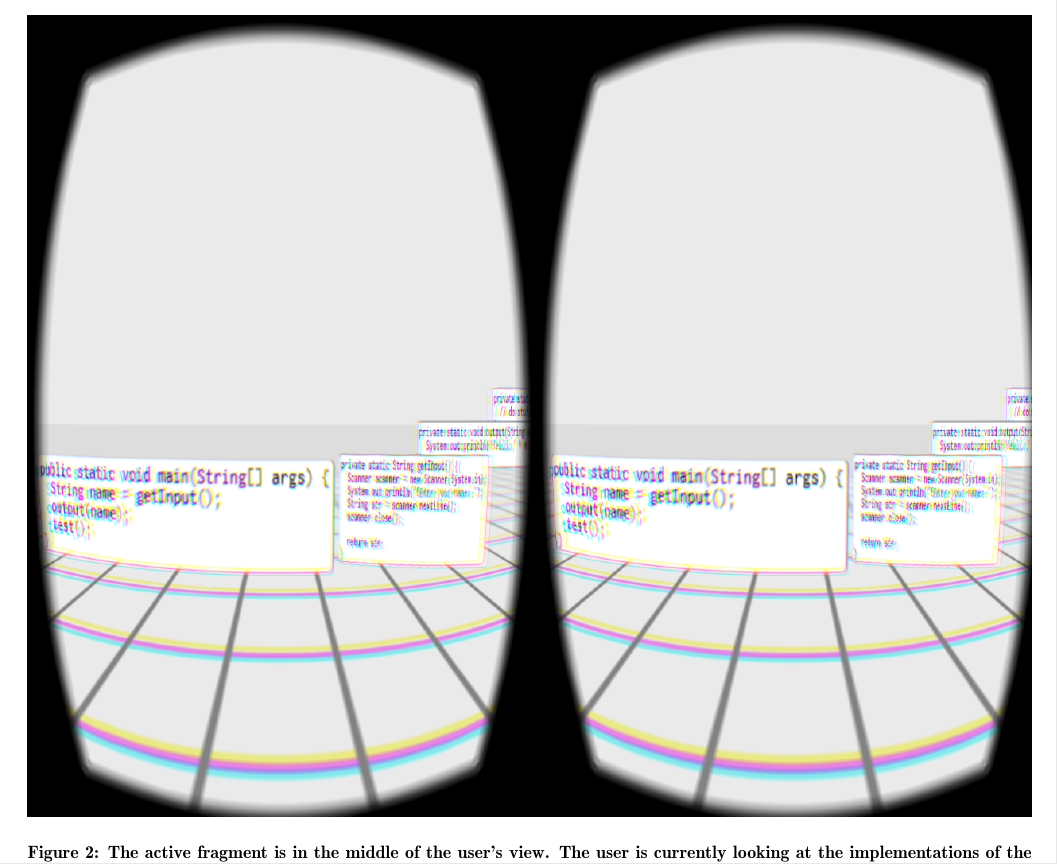
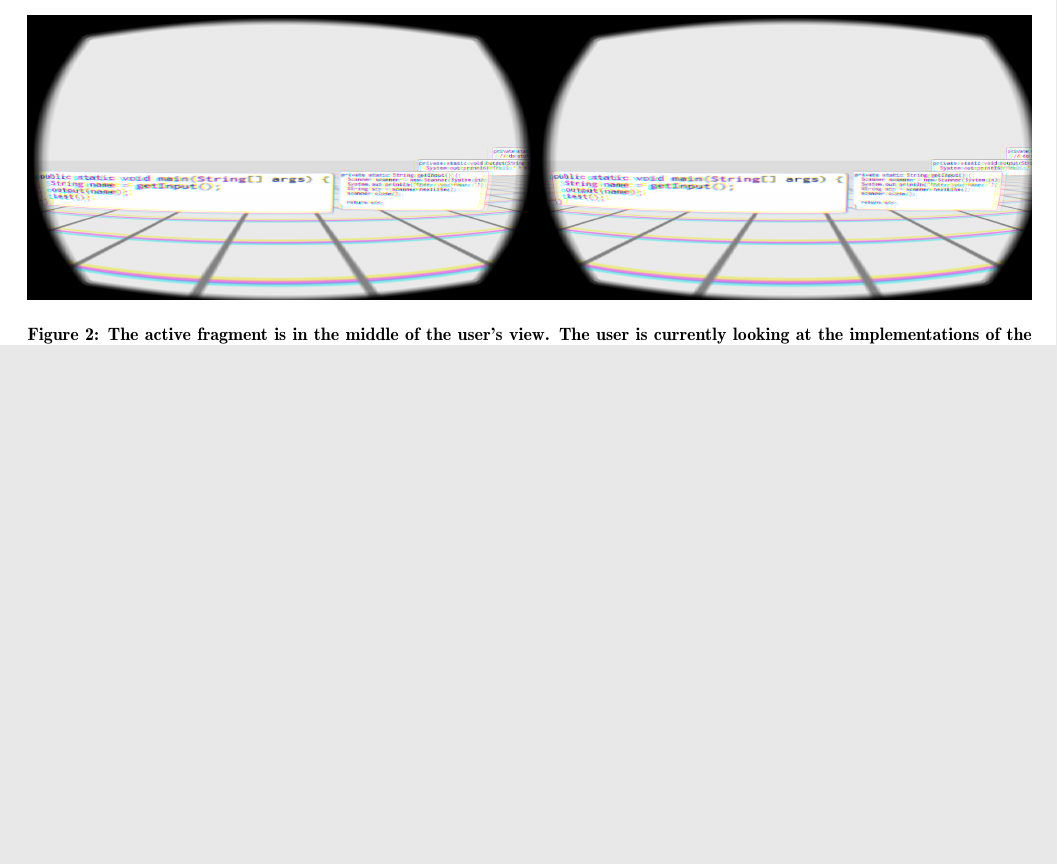
Before and after one commit to anthonye2007/nier2015-vr, a LaTeX paper (nier2015_Immersion.tex): part of page 2 of 5 before the commit and part of page 2 of 4 after it, cut so that both start at the same text, the shorter picture padded with empty space. Compiled offline with pdfLaTeX.

Commit message:
Updates from ShareLaTeX

```diff
--- a/nier2015_Immersion.tex
+++ b/nier2015_Immersion.tex
@@ -55,7 +55,7 @@ Virtual reality has been around since Ivan Sutherland's Sword of Damocles in 196
 
 \begin{figure*}[ht]
 \centering
-\includegraphics[width=\textwidth]{stack}
+\includegraphics[width=\textwidth,height=5cm]{stack}
 \caption{The active fragment is in the middle of the user's view. The user is currently looking at the implementations of the methods (shown to the right) called by the active fragment. The user is able to easily read 3 of these fragments at once.  \label{immersion}}
 \end{figure*}
 
```
